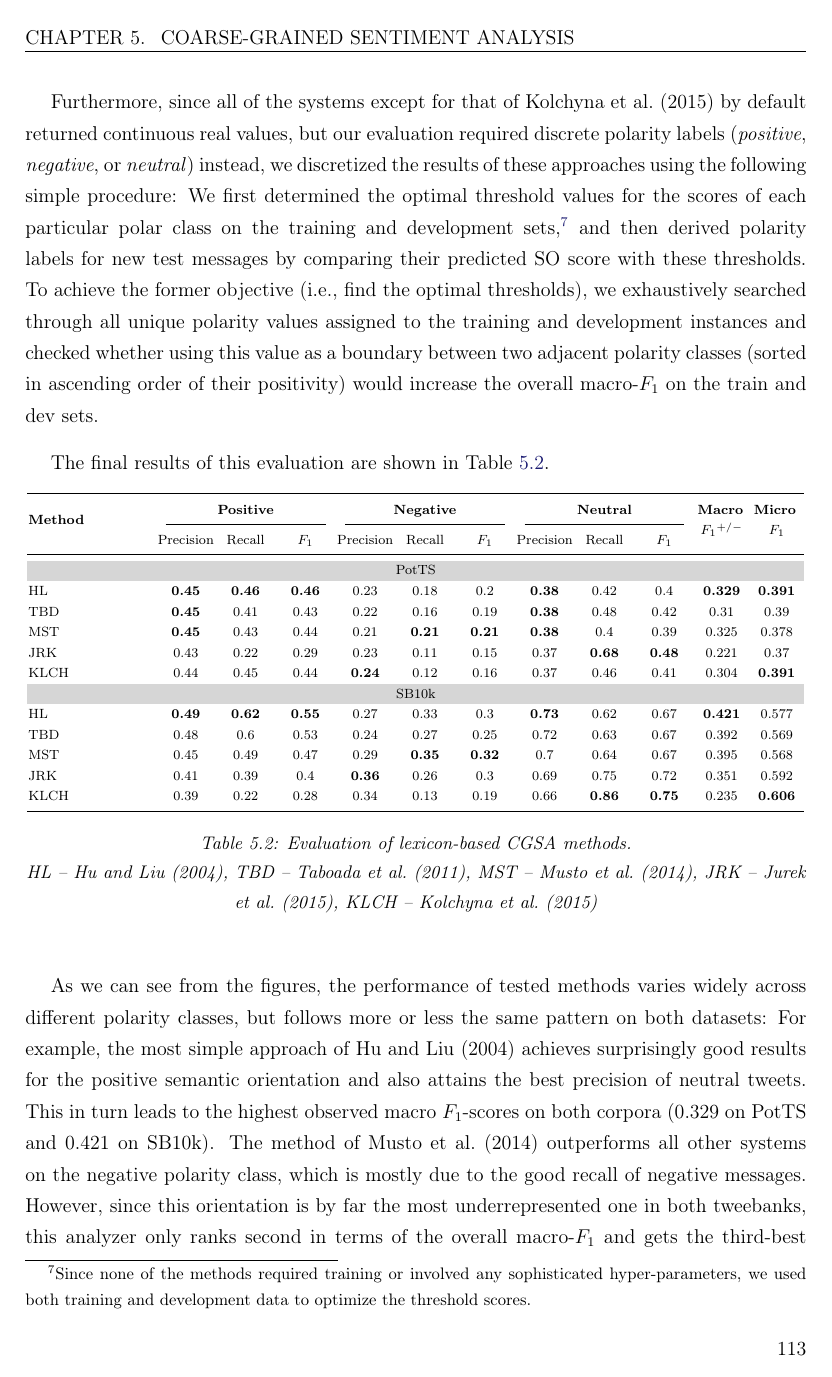
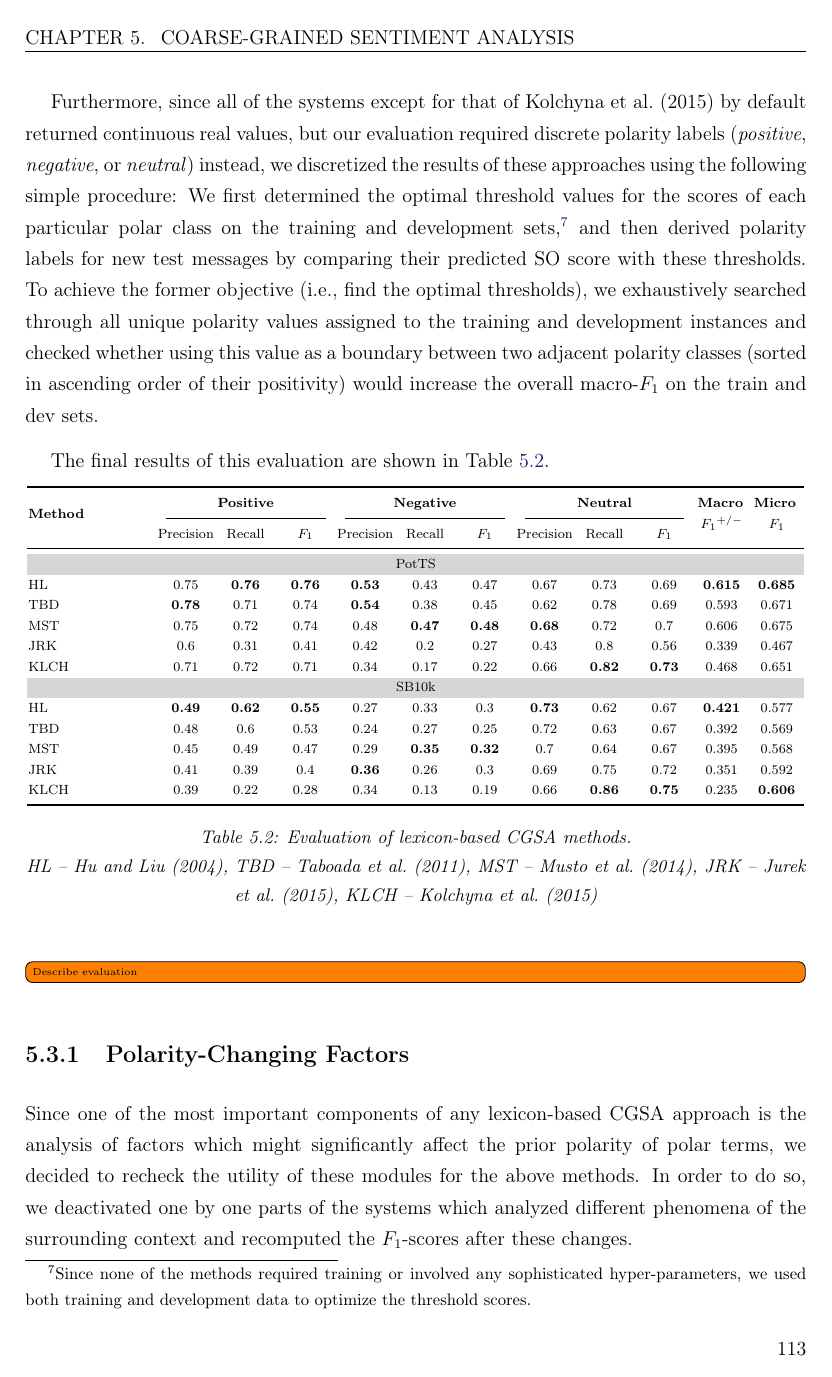
Before and after one commit to WladimirSidorenko/Dissertation, a LaTeX thesis (sidarenka_thesis.tex, which reads sentiment_cgsa.tex): page 127 of 170. Compiled offline with pdfLaTeX.

Commit message:
PotTS results updated after fixing a bug in the evaluation script

```diff
--- a/sentiment_cgsa.tex
+++ b/sentiment_cgsa.tex
@@ -551,22 +551,19 @@ Table~\ref{snt-cgsa:tbl:lex-res}.
       %
       % Hu-Liu Results:
       % ----------------
-      % Training hu-liu
-      % Testing hu-liu
-      % Evaluating hu-liu
       % General Statistics:
       % precision    recall  f1-score   support
-      % positive       0.45      0.46      0.46       680
-      % negative       0.23      0.18      0.20       287
-      % neutral       0.38      0.42      0.40       558
-      % avg / total       0.38      0.39      0.39      1525
-      % Macro-Averaged F1-Score (Positive and Negative Classes): 32.88%
-      % Micro-Averaged F1-Score (All Classes): 39.0820%
-
-      HL & \textbf{0.45} & \textbf{0.46} & \textbf{0.46} & %
-       0.23 & 0.18 & 0.2 & %
-       \textbf{0.38} & 0.42 & 0.4 & %
-       \textbf{0.329} & \textbf{0.391}\\
+      % positive       0.75      0.76      0.76       680
+      % negative       0.53      0.43      0.47       287
+      % neutral       0.67      0.73      0.69       558
+      % avg / total       0.68      0.69      0.68      1525
+      % Macro-Averaged F1-Score (Positive and Negative Classes): 61.51%
+      % Micro-Averaged F1-Score (All Classes): 68.5246%
+
+      HL & 0.75 & \textbf{0.76} & \textbf{0.76} & %
+       \textbf{0.53} & 0.43 & 0.47 & %
+       0.67 & 0.73 & 0.69 & %
+       \textbf{0.615} & \textbf{0.685}\\
 
        % Taboada Commands:
        % -----------------
@@ -581,22 +578,19 @@ Table~\ref{snt-cgsa:tbl:lex-res}.
        %
        % Taboada Results:
        % ----------------
-       % Training taboada
-       % Testing taboada
-       % Evaluating taboada
        % General Statistics:
        % precision    recall  f1-score   support
-       % positive       0.45      0.41      0.43       680
-       % negative       0.22      0.16      0.19       287
-       % neutral       0.38      0.48      0.42       558
-       % avg / total       0.38      0.39      0.38      1525
-       % Macro-Averaged F1-Score (Positive and Negative Classes): 31.00%
-       % Micro-Averaged F1-Score (All Classes): 38.9508%
-
-      TBD & \textbf{0.45} & 0.41 & 0.43 & %
-        0.22 & 0.16 & 0.19 & %
-        \textbf{0.38} & 0.48 & 0.42 & %
-        0.31 & 0.39\\
+       % positive       0.78      0.71      0.74       680
+       % negative       0.54      0.38      0.45       287
+       % neutral       0.62      0.78      0.69       558
+       % avg / total       0.67      0.67      0.67      1525
+       % Macro-Averaged F1-Score (Positive and Negative Classes): 59.34%
+       % Micro-Averaged F1-Score (All Classes): 67.0820%
+
+      TBD & \textbf{0.78} & 0.71 & 0.74 & %
+        \textbf{0.54} & 0.38 & 0.45 & %
+        0.62 & 0.78 & 0.69 & %
+        0.593 & 0.671\\
 
        % Musto Commands:
        % -----------------
@@ -611,22 +605,19 @@ Table~\ref{snt-cgsa:tbl:lex-res}.
        %
        % Musto Results:
        % ----------------
-       % Training musto
-       % Testing musto
-       % Evaluating musto
        % General Statistics:
        % precision    recall  f1-score   support
-       % positive       0.45      0.43      0.44       680
-       % negative       0.21      0.21      0.21       287
-       % neutral       0.38      0.40      0.39       558
-       % avg / total       0.38      0.38      0.38      1525
-       % Macro-Averaged F1-Score (Positive and Negative Classes): 32.45%
-       % Micro-Averaged F1-Score (All Classes): 37.8361%
-
-       MST & \textbf{0.45} & 0.43 & 0.44 & %
-        0.21 & \textbf{0.21} & \textbf{0.21} & %
-        \textbf{0.38} & 0.4 & 0.39 & %
-        0.325 & 0.378\\
+       % positive       0.75      0.72      0.74       680
+       % negative       0.48      0.47      0.48       287
+       % neutral       0.68      0.72      0.70       558
+       % avg / total       0.68      0.68      0.67      1525
+       % Macro-Averaged F1-Score (Positive and Negative Classes): 60.56%
+       % Micro-Averaged F1-Score (All Classes): 67.5410%
+
+       MST & 0.75 & 0.72 & 0.74 & %
+        0.48 & \textbf{0.47} & \textbf{0.48} & %
+        \textbf{0.68} & 0.72 & 0.7 & %
+        0.606 & 0.675\\
 
        % Jurek Commands:
        % ---------------
@@ -641,22 +632,19 @@ Table~\ref{snt-cgsa:tbl:lex-res}.
        %
        % Jurek Results:
        % ----------------
-       % Training jurek
-       % Testing jurek
-       % Evaluating jurek
        % General Statistics:
        % precision    recall  f1-score   support
-       % positive       0.43      0.22      0.29       680
-       % negative       0.23      0.11      0.15       287
-       % neutral       0.37      0.68      0.48       558
-       % avg / total       0.37      0.37      0.33      1525
-       % Macro-Averaged F1-Score (Positive and Negative Classes): 22.07%
-       % Micro-Averaged F1-Score (All Classes): 36.9836%
-
-      JRK & 0.43 & 0.22 & 0.29 & %
-       0.23 & 0.11 & 0.15 & %
-       0.37 & \textbf{0.68} & \textbf{0.48} & %
-       0.221 & 0.37\\
+       % positive       0.60      0.31      0.41       680
+       % negative       0.42      0.20      0.27       287
+       % neutral       0.43      0.80      0.56       558
+       % avg / total       0.50      0.47      0.44      1525
+       % Macro-Averaged F1-Score (Positive and Negative Classes): 33.94%
+       % Micro-Averaged F1-Score (All Classes): 46.6885%
+
+      JRK & 0.6 & 0.31 & 0.41 & %
+       0.42 & 0.2 & 0.27 & %
+       0.43 & 0.8 & 0.56 & %
+       0.339 & 0.467\\
 
        % Kolchyna Commands:
        % ------------------
@@ -671,22 +659,19 @@ Table~\ref{snt-cgsa:tbl:lex-res}.
        %
        % Kolchyna Results:
        % -----------------
-       % Training kolchyna
-       % Testing kolchyna
-       % Evaluating kolchyna
        % General Statistics:
        % precision    recall  f1-score   support
-       % positive       0.44      0.45      0.44       680
-       % negative       0.24      0.12      0.16       287
-       % neutral       0.37      0.46      0.41       558
-       % avg / total       0.38      0.39      0.38      1525
-       % Macro-Averaged F1-Score (Positive and Negative Classes): 30.36%
-       % Micro-Averaged F1-Score (All Classes): 39.1475%
-
-      KLCH & 0.44 & 0.45 & 0.44 & %
-       \textbf{0.24} & 0.12 & 0.16 & %
-       0.37 & 0.46 & 0.41 & %
-       0.304 & \textbf{0.391}\\
+       % positive       0.71      0.72      0.71       680
+       % negative       0.34      0.17      0.22       287
+       % neutral       0.66      0.82      0.73       558
+       % avg / total       0.62      0.65      0.63      1525
+       % Macro-Averaged F1-Score (Positive and Negative Classes): 46.76%
+       % Micro-Averaged F1-Score (All Classes): 65.1148%
+
+      KLCH & 0.71 & 0.72 & 0.71 & %
+       0.34 & 0.17 & 0.22 & %
+       0.66 & \textbf{0.82} & \textbf{0.73} & %
+       0.468 & 0.651\\
 
       \multicolumn{12}{c}{\cellcolor{cellcolor}SB10k}\\
 
@@ -783,15 +768,28 @@ Table~\ref{snt-cgsa:tbl:lex-res}.
   \end{center}
 \end{table}
 
-As we can see from the figures, the performance of tested methods
-varies widely across different polarity classes, but follows more or
-less the same pattern on both datasets: For example, the most simple
-approach of~\citet{Hu:04} achieves surprisingly good results for the
-positive semantic orientation and also attains the best precision of
-neutral tweets.  This in turn leads to the highest observed macro
-\F{}-scores on both corpora (0.329 on PotTS and 0.421 on SB10k).  The
-method of~\citet{Musto:14} outperforms all other systems on the
-negative polarity class, which is mostly due to the good recall of
-negative messages.  However, since this orientation is by far the most
-underrepresented one in both tweebanks, this analyzer only ranks
-second in terms of the overall macro-\F{} and gets the third-best
+\todo[inline]{Describe evaluation}
+
+% As we can see from the figures, the performance of tested methods
+% varies widely across different polarity classes, but follows more or
+% less the same pattern on both datasets: For example, the most simple
+% approach of~\citet{Hu:04} achieves surprisingly good results for the
+% positive semantic orientation and also attains the best precision of
+% neutral tweets.  This in turn leads to the highest observed macro
+% \F{}-scores on both corpora (0.329 on PotTS and 0.421 on SB10k).  The
+% method of~\citet{Musto:14} outperforms all other systems on the
+% negative polarity class, which is mostly due to the good recall of
+% negative messages.  However, since this orientation is by far the most
+% underrepresented one in both tweebanks, this analyzer only ranks
+% second in terms of the overall macro-\F{} and gets the third-best
+% micro-averaged result among all competitors.  Finally, the analyzers
+% of~\citet{Jurek:15} and \citet{Kolchyna:15} reveal competing,
+% complementary behavior with respect to the remaining metrics: The
+% former system, for instance, attains the highest recall and \F{} of
+% neutral tweets on the PotTS corpus, and yields the best precision of
+% negative messages on the SB10k data.  At the same time, this situation
+% is mirror-iverted for the latter method, which achieves the highest
+% precision of negative microblogs on PotTS and supasses other
+% approaches w.r.t. the recall and \F{} of neutral microblogs on the
+% SB10k corpus, attaining this way the highest macro-averaged
+% \F{}-measure on both datasets.
@@ -814,7 +801,7 @@ approach is the analysis of factors which might significantly affect
 the prior polarity of polar terms, we decided to recheck the utility
 of these modules for the above methods.  In order to do so, we
 deactivated one by one parts of the systems which analyzed different
-phenomena of the surrounding context and recomputed their \F{}-scores
+phenomena of the surrounding context and recomputed the \F{}-scores
 after these changes.
 
 \begin{table}[h]
```
Also changed, not shown: sentiment_cgsa.tex (226 more changed lines).
